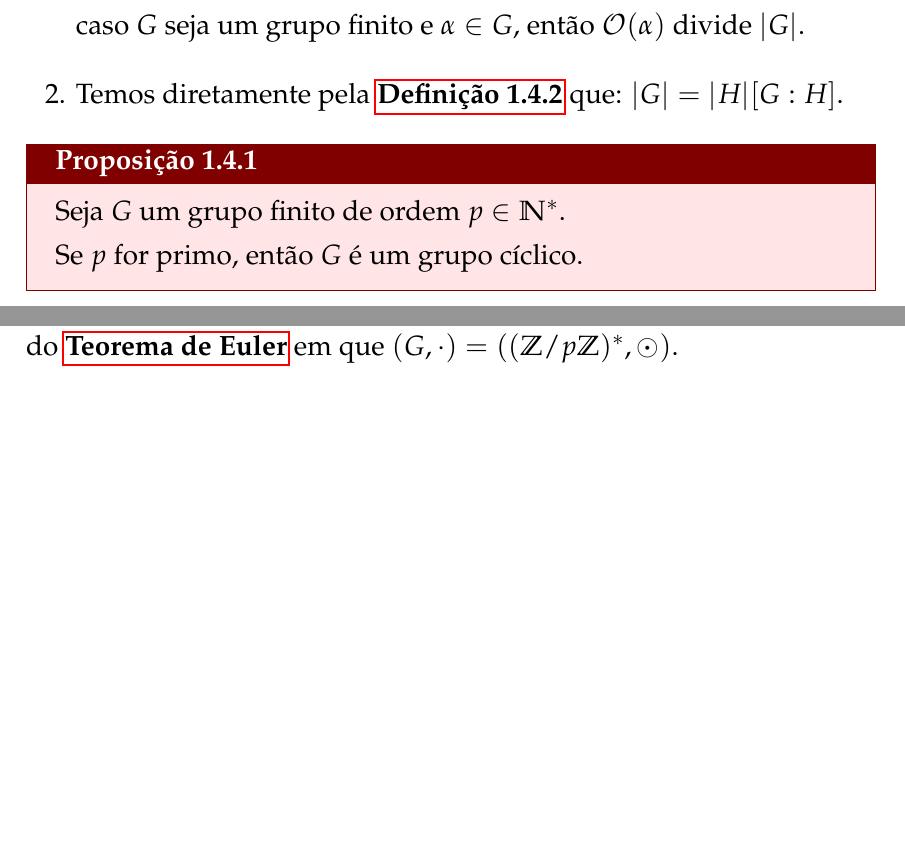
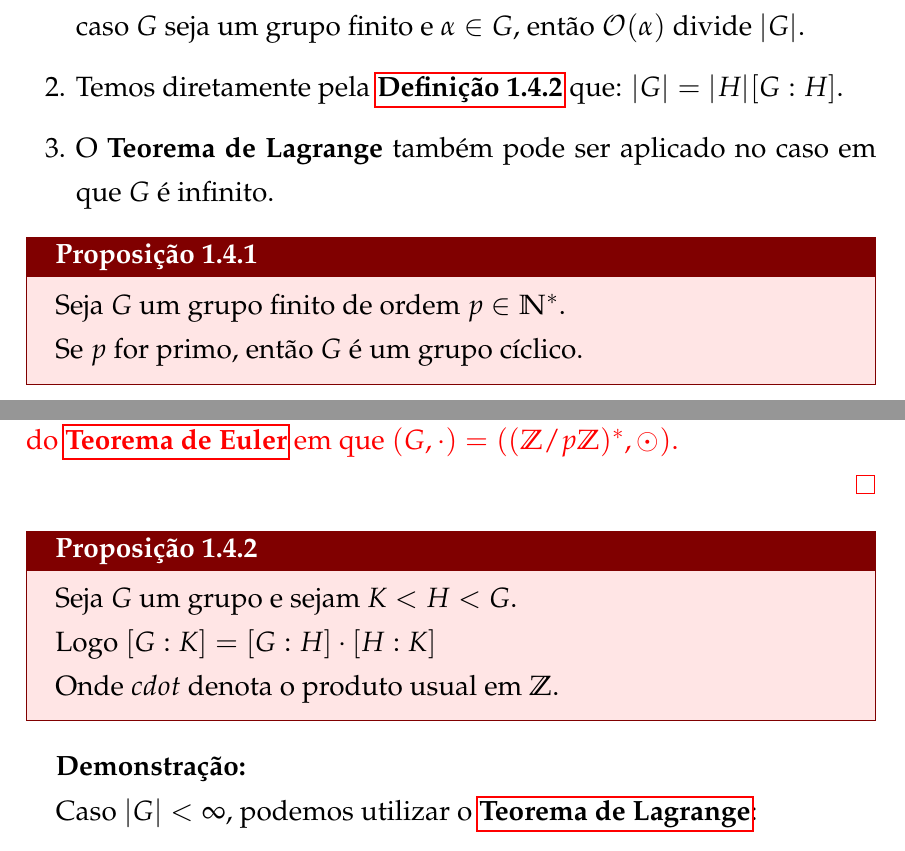
Before and after one commit to MARCOVB5/grupos, a LaTeX book (main.tex): two parts of pages 21 and 22 of 23, joined at a grey line, cut so that both start at the same text, the shorter picture padded with empty space. Compiled offline with pdfLaTeX.

Commit message:
Demonstrações não verificadas colocadas em vermelho

```diff
--- a/main.tex
+++ b/main.tex
@@ -962,6 +962,7 @@ Portanto, temos: $\vert G\vert = n\vert H\vert$. \qed
 \begin{enumerate}
 	\item Segue como consequência direta do \textbf{Teorema de Lagrange} que caso $G$ seja um grupo finito e $\alpha \in G$, então $\mathcal{O}(\alpha)$ divide $\vert G\vert$.
 	\item Temos diretamente pela \hyperlink{def142}{\textbf{Definição 1.4.2}} que: $\vert G\vert = \vert H\vert [G:H]$.
+	\item O \textbf{Teorema de Lagrange} também pode ser aplicado no caso em que $G$ é infinito.
 \end{enumerate}
 
 \begin{proposition}
@@ -1026,7 +1029,21 @@ Ora, demonstramos, com o argumento acima, sem perda de generalidade, tal fato pa
 
 O \hyperlink{pequenofermat}{\textbf{Pequeno Teorema de Fermat}} é evidentemente o caso específico do \hyperlink{teoremadeeuler}{\textbf{Teorema de Euler}} em que $(G, \cdot) = ((\mathbb{Z}/p\mathbb{Z})^*, \odot)$.
 
-\qed
+\qed}
+
+\begin{proposition}
+	Seja $G$ um grupo e sejam $K < H < G$.
+
+	Logo $[G : K] = [G : H] \cdot [H : K]$
+
+	Onde $cdot$ denota o produto usual em $\mathbb{Z}$.
+\end{proposition}
+
+\textbf{Demonstração:}
+
+Caso $\vert G \vert < \infty$, podemos utilizar o $\hyperlink{lagrange}{\textbf{Teorema de Lagrange}}$:
+
+
 
 \section{Grupos Quocientes}
 
```
Also changed, not shown: main.pdf, main.tex (4 more changed lines).
